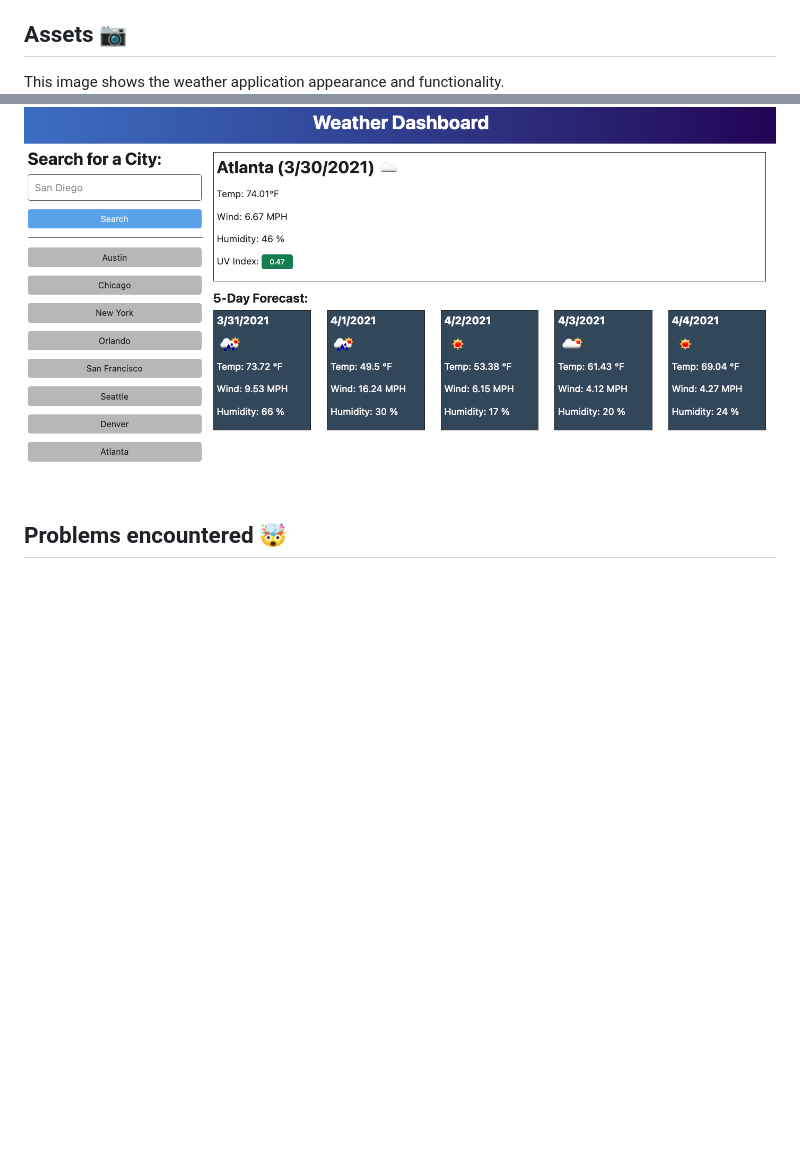
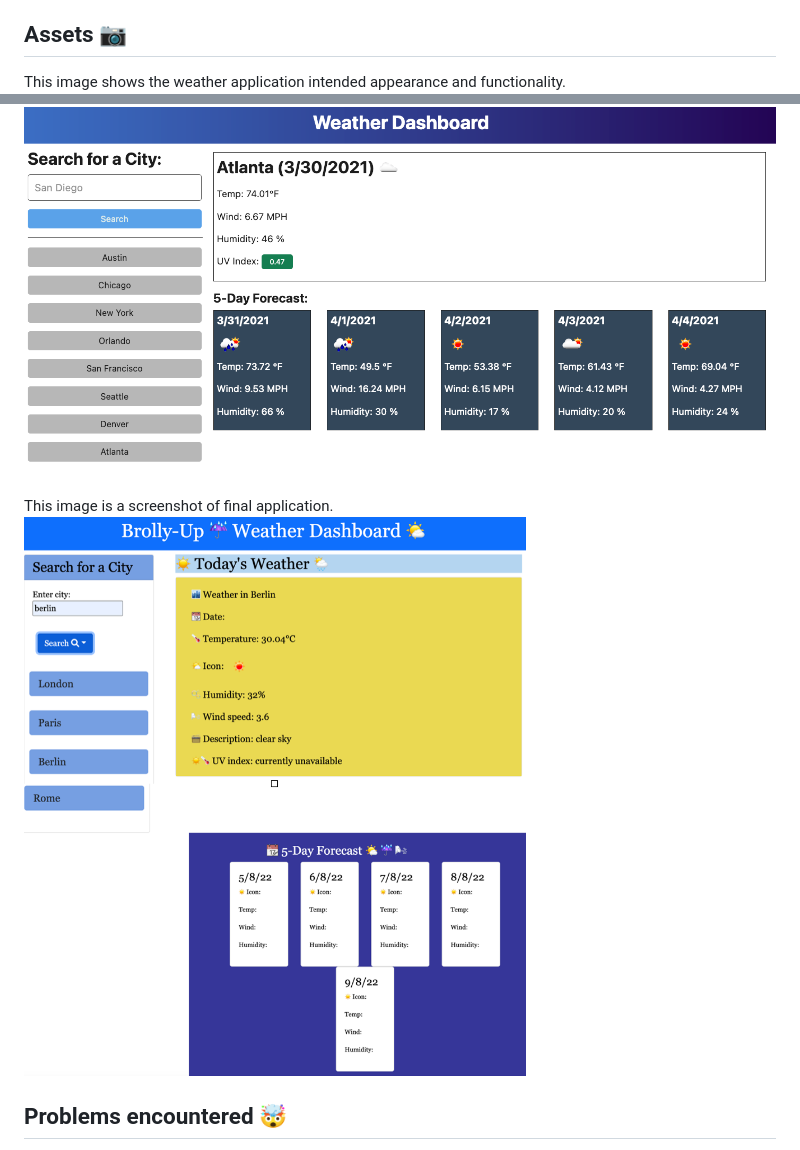
Before and after one commit to adelakobic/brollyUp, a Markdown page: README.md, 2 parts joined by grey strips. Rendered like a GitHub page; pictures changed too: assets/images/brollyscreen.png (added); blank space fills up the shorter version.

Commit message:
updated README with screen shot of final application

```diff
--- a/README.md
+++ b/README.md
@@ -31,8 +31,10 @@ THEN I am presented with a 5-day forecast that displays the date, an icon repres
 THEN I am again presented with current and future conditions for that city
 
 ## Assets 📷
-This image shows the weather application appearance and functionality.
+This image shows the weather application intended appearance and functionality.
 ![The weather app includes a search option, a list of cities, and a five-day forecast and current weather conditions for Atlanta.](./assets/images/06-server-side-apis-homework-demo.png)
+This image is a screenshot of final application.
+![Screenshot of the final application.](./assets/images/brollyscreen.png)
 
 ## Problems encountered 🤯
 * geting the Search container to sit on the left side of the page, and everything else to sit on the right side of the page 4/8/22 - managed to adjust the widths for the containers to 25 and 70 for them to fit 4/8/22
```
Also changed, not shown: 3 other files.
